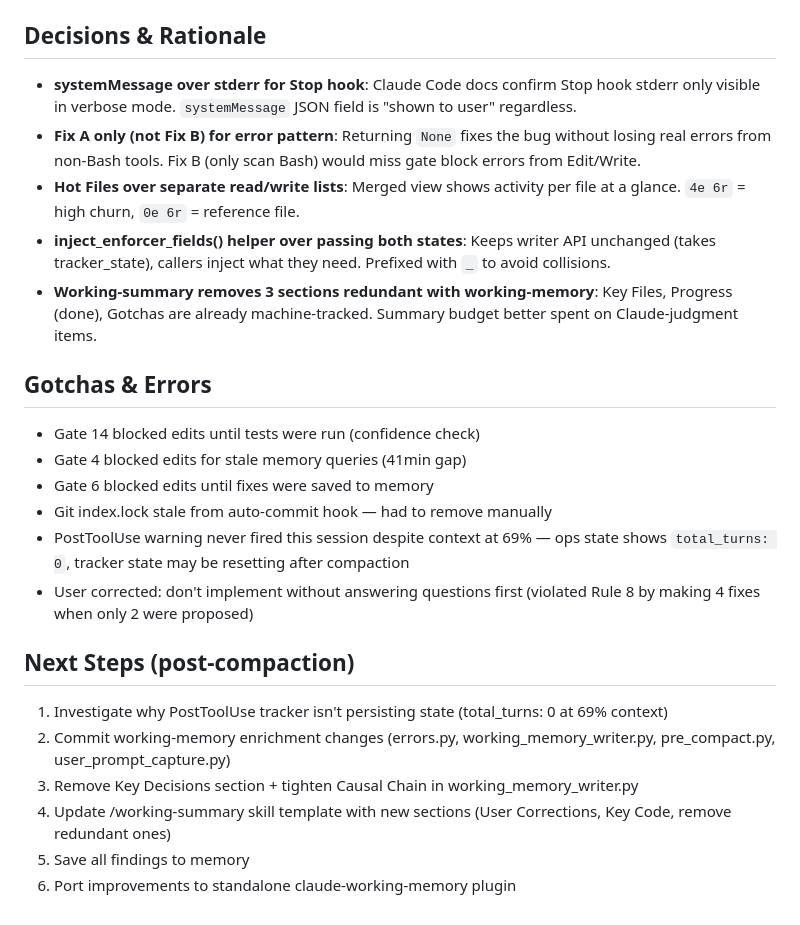
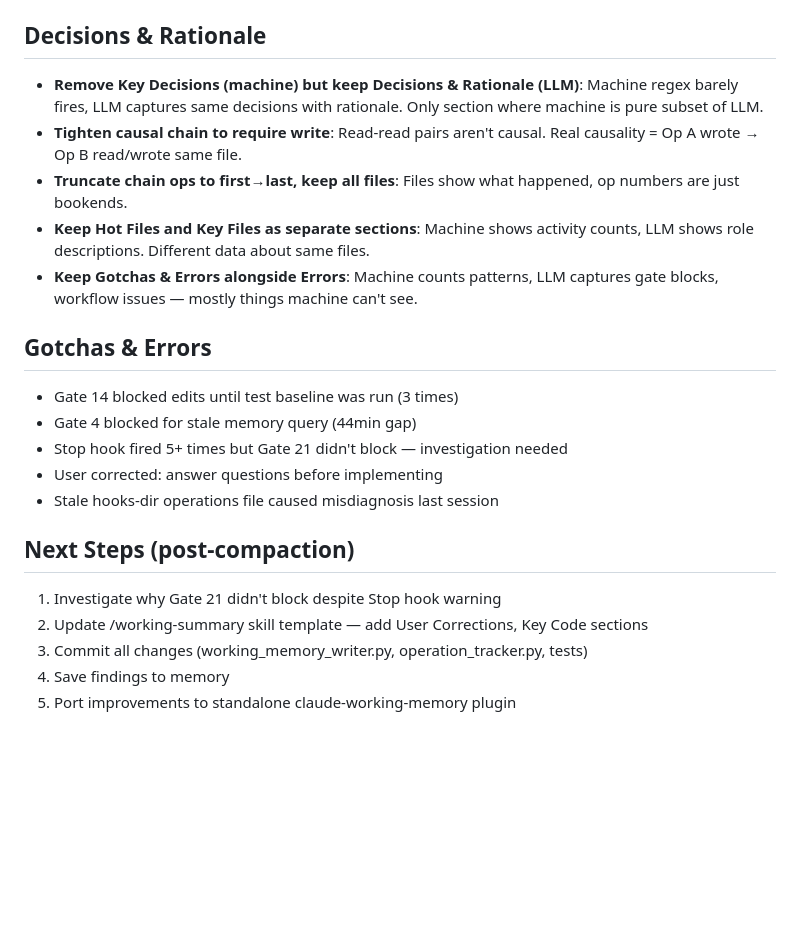
Before and after one commit to OZmasterAI/Torus-Framework, a Markdown page: rules/working-summary.md, the part around one of its changes. Drawn GitHub-style; blank space fills up the shorter version.

```diff
--- a/rules/working-summary.md
+++ b/rules/working-summary.md
@@ -42,23 +35,21 @@ Fix-first, then enrich. Fixed 4 bugs in the existing warning system, then explor
 
 ## Decisions & Rationale
-- **systemMessage over stderr for Stop hook**: Claude Code docs confirm Stop hook stderr only visible in verbose mode. `systemMessage` JSON field is "shown to user" regardless.
-- **Fix A only (not Fix B) for error pattern**: Returning `None` fixes the bug without losing real errors from non-Bash tools. Fix B (only scan Bash) would miss gate block errors from Edit/Write.
-- **Hot Files over separate read/write lists**: Merged view shows activity per file at a glance. `4e 6r` = high churn, `0e 6r` = reference file.
-- **inject_enforcer_fields() helper over passing both states**: Keeps writer API unchanged (takes tracker_state), callers inject what they need. Prefixed with `_` to avoid collisions.
-- **Working-summary removes 3 sections redundant with working-memory**: Key Files, Progress (done), Gotchas are already machine-tracked. Summary budget better spent on Claude-judgment items.
+- **Remove Key Decisions (machine) but keep Decisions & Rationale (LLM)**: Machine regex barely fires, LLM captures same decisions with rationale. Only section where machine is pure subset of LLM.
+- **Tighten causal chain to require write**: Read-read pairs aren't causal. Real causality = Op A wrote → Op B read/wrote same file.
+- **Truncate chain ops to first→last, keep all files**: Files show what happened, op numbers are just bookends.
+- **Keep Hot Files and Key Files as separate sections**: Machine shows activity counts, LLM shows role descriptions. Different data about same files.
+- **Keep Gotchas & Errors alongside Errors**: Machine counts patterns, LLM captures gate blocks, workflow issues — mostly things machine can't see.
 
 ## Gotchas & Errors
-- Gate 14 blocked edits until tests were run (confidence check)
-- Gate 4 blocked edits for stale memory queries (41min gap)
-- Gate 6 blocked edits until fixes were saved to memory
-- Git index.lock stale from auto-commit hook — had to remove manually
-- PostToolUse warning never fired this session despite context at 69% — ops state shows `total_turns: 0`, tracker state may be resetting after compaction
-- User corrected: don't implement without answering questions first (violated Rule 8 by making 4 fixes when only 2 were proposed)
+- Gate 14 blocked edits until test baseline was run (3 times)
+- Gate 4 blocked for stale memory query (44min gap)
+- Stop hook fired 5+ times but Gate 21 didn't block — investigation needed
+- User corrected: answer questions before implementing
+- Stale hooks-dir operations file caused misdiagnosis last session
 
 ## Next Steps (post-compaction)
-1. Investigate why PostToolUse tracker isn't persisting state (total_turns: 0 at 69% context)
-2. Commit working-memory enrichment changes (errors.py, working_memory_writer.py, pre_compact.py, user_prompt_capture.py)
-3. Remove Key Decisions section + tighten Causal Chain in working_memory_writer.py
-4. Update /working-summary skill template with new sections (User Corrections, Key Code, remove redundant ones)
-5. Save all findings to memory
-6. Port improvements to standalone claude-working-memory plugin
+1. Investigate why Gate 21 didn't block despite Stop hook warning
+2. Update /working-summary skill template — add User Corrections, Key Code sections
+3. Commit all changes (working_memory_writer.py, operation_tracker.py, tests)
+4. Save findings to memory
+5. Port improvements to standalone claude-working-memory plugin
```
Also changed, not shown: other parts of rules/working-summary.md (+19 -26 lines).
